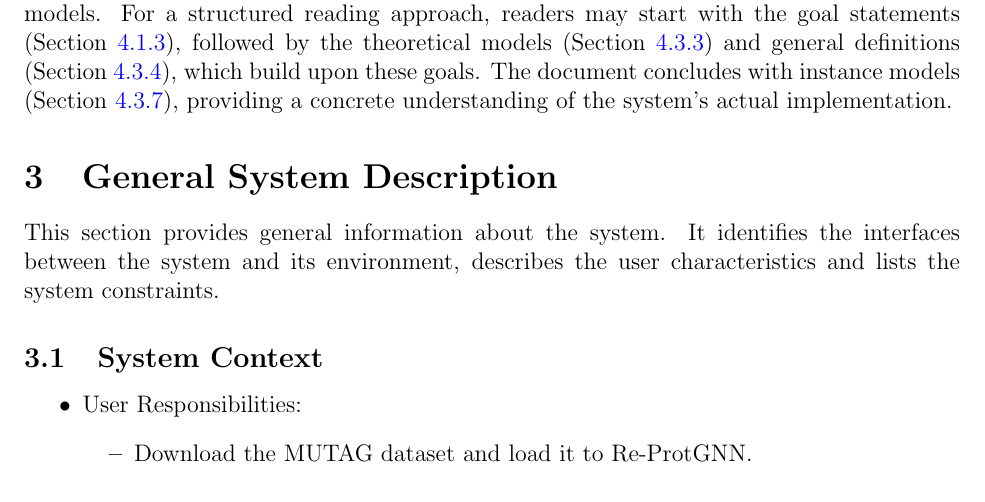
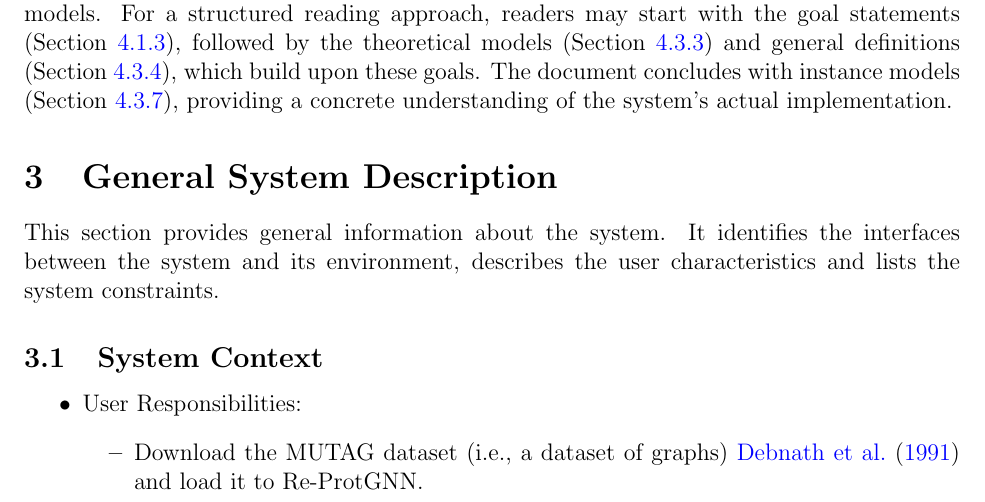
Before and after one commit to Yuanqi-X/Re-ProtGNN, a LaTeX document (docs/SRS/SRS.tex): part of page 8 of 33, cut so that both start at the same text. Compiled offline with pdfLaTeX.

Commit message:
Update SRS: clarify that mutag is a graph dataset

```diff
--- a/docs/SRS/SRS.tex
+++ b/docs/SRS/SRS.tex
@@ -311,7 +311,7 @@ characteristics and lists the system constraints.
 \begin{itemize}
 \item User Responsibilities:
 \begin{itemize}
-\item Download the MUTAG dataset and load it to Re-ProtGNN.
+\item Download the MUTAG dataset (i.e., a dataset of graphs) \cite{debnath1991structure} and load it to Re-ProtGNN.
 \item Run Re-ProtGNN on a system with appropriate computational resources.
 \item Interpret the model’s output, including classifications and prototype-based explanations.
 \end{itemize}
```
